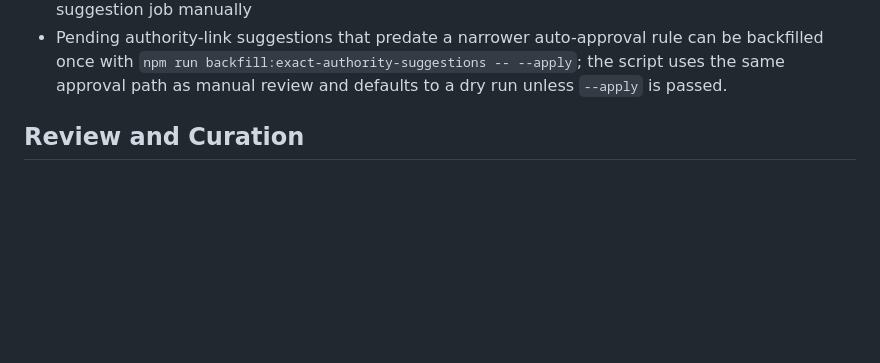
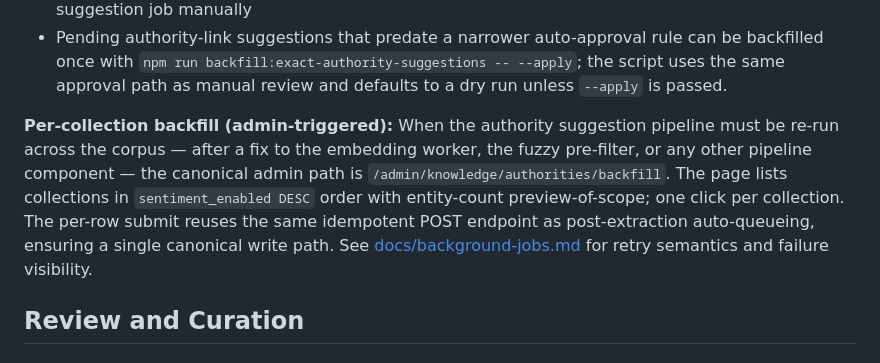
Before and after one commit to absaltfox/bartelby, a Markdown page: docs/knowledge-graph-design.md, the part around the change. Drawn GitHub-style; blank space fills up the shorter version.

```diff
--- a/docs/knowledge-graph-design.md
+++ b/docs/knowledge-graph-design.md
@@ -187,6 +187,17 @@ Knowledge graph extraction starts from a transcript and is queued as a durable
   `npm run backfill:exact-authority-suggestions -- --apply`; the script uses
   the same approval path as manual review and defaults to a dry run unless
   `--apply` is passed.
+
+**Per-collection backfill (admin-triggered):** When the authority
+suggestion pipeline must be re-run across the corpus — after a fix to
+the embedding worker, the fuzzy pre-filter, or any other pipeline
+component — the canonical admin path is `/admin/knowledge/authorities/backfill`.
+The page lists collections in `sentiment_enabled DESC` order with
+entity-count preview-of-scope; one click per collection. The per-row
+submit reuses the same idempotent POST endpoint as post-extraction
+auto-queueing, ensuring a single canonical write path. See
+[docs/background-jobs.md](./background-jobs.md) for retry semantics
+and failure visibility.
 
 ## Review and Curation
 
```
Also changed, not shown: docs/background-jobs.md (+23 -0 lines).
